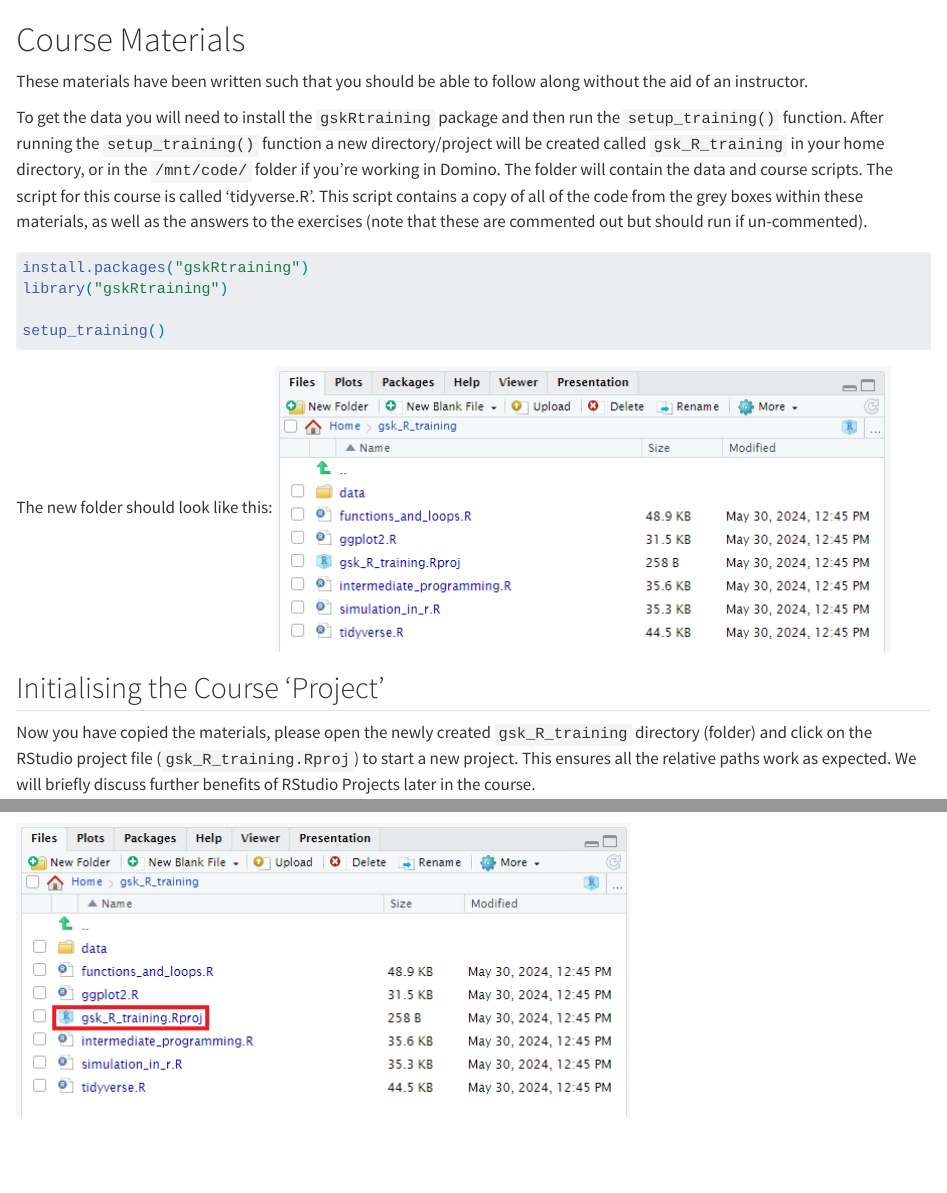
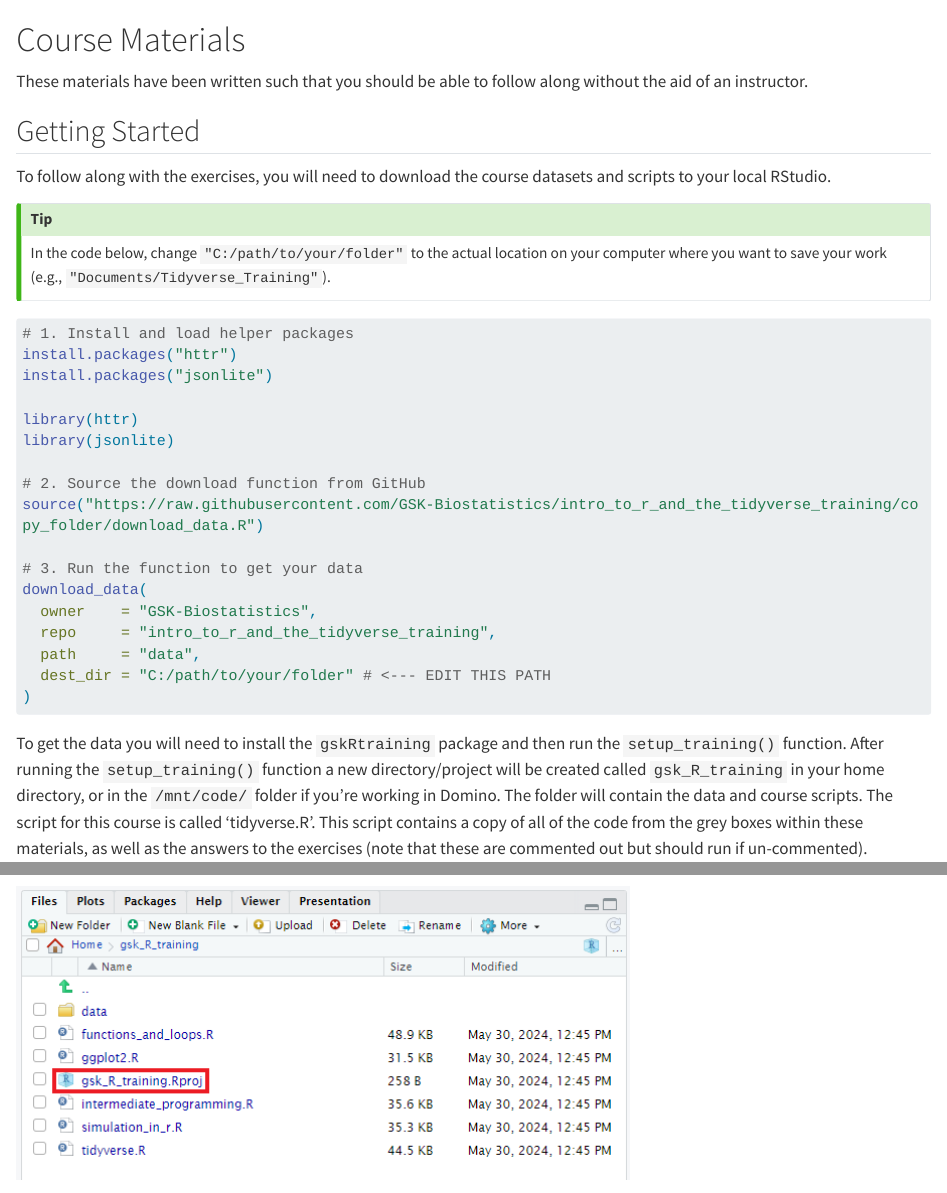
Before and after one commit to GSK-Biostatistics/intro_to_r_and_the_tidyverse_training, a Quarto document (01_materials_external.qmd): the page in a window 1100 px wide, from its top, and a second part further down, joined at a grey line. Rendered offline with R 4.5, knitr and Pandoc in place of Quarto, with nearby package versions; long lines of code are wrapped.

Commit message:
update code and course notes

````diff
--- a/01_materials_external.qmd
+++ b/01_materials_external.qmd
@@ -1,6 +1,34 @@
 # Course Materials
 
 These materials have been written such that you should be able to follow along without the aid of an instructor.
+
+## Getting Started
+To follow along with the exercises, you will need to download the course datasets and scripts to your local RStudio.
+
+::: {.callout-tip}
+In the code below, change `"C:/path/to/your/folder"` to the actual location on your computer where you want to save your work (e.g., `"Documents/Tidyverse_Training"`).
+:::
+
+```{r, eval=FALSE}
+# 1. Install and load helper packages
+install.packages("httr")
+install.packages("jsonlite")
+
+library(httr)
+library(jsonlite)
+
+# 2. Source the download function from GitHub
+source("https://raw.githubusercontent.com/GSK-Biostatistics/intro_to_r_and_the_tidyverse_training/copy_folder/download_data.R")
+
+# 3. Run the function to get your data
+download_data(
+  owner    = "GSK-Biostatistics",
+  repo     = "intro_to_r_and_the_tidyverse_training",
+  path     = "data",
+  dest_dir = "C:/path/to/your/folder" # <--- EDIT THIS PATH
+)
+
+```
 
 To get the data you will need to install the `gskRtraining` package and then run the `setup_training()` function. After running the `setup_training()` function a new directory/project will be created called `gsk_R_training` in your home directory, or in the `/mnt/code/` folder if you're working in Domino. The folder will contain the data and course scripts.  The script for this course is called 'tidyverse.R'.  This script contains a copy of all of the code from the grey boxes within these materials, as well as the answers to the exercises (note that these are commented out but should run if un-commented).
 
````
Also changed, not shown: download_data.R (+0 -17 lines).
